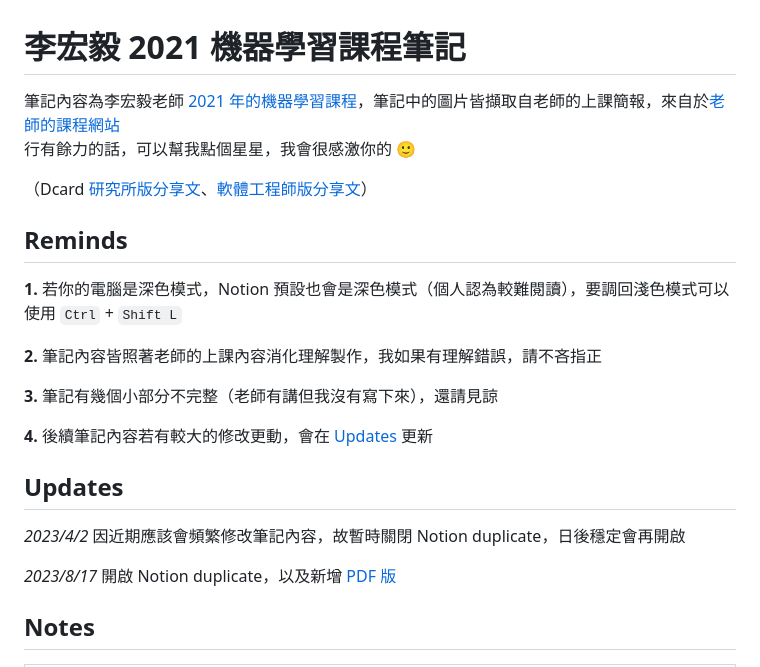
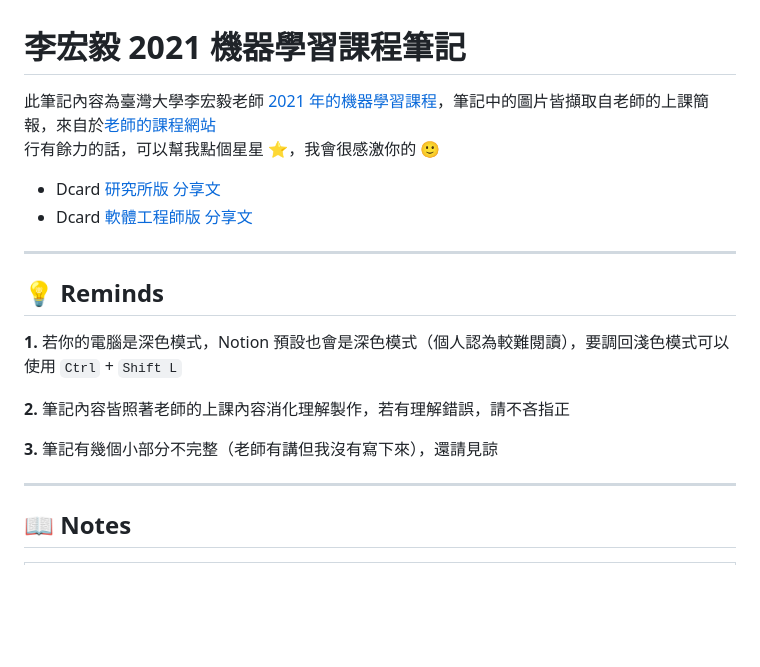
Before and after one commit to chsiang426/ML-2021-notes, a Markdown page: README.md, the part around one of its changes. GitHub-like rendering; blank space fills up the shorter version.

````diff
--- a/README.md
+++ b/README.md
@@ -1,27 +1,24 @@
 # 李宏毅 2021 機器學習課程筆記
 
-筆記內容為李宏毅老師 [2021 年的機器學習課程](https://www.youtube.com/playlist?list=PLJV_el3uVTsMhtt7_Y6sgTHGHp1Vb2P2J)，筆記中的圖片皆擷取自老師的上課簡報，來自於[老師的課程網站](https://speech.ee.ntu.edu.tw/~hylee/ml/2021-spring.php)
-行有餘力的話，可以幫我點個星星，我會很感激你的 🙂
+此筆記內容為臺灣大學李宏毅老師 [2021 年的機器學習課程](https://www.youtube.com/playlist?list=PLJV_el3uVTsMhtt7_Y6sgTHGHp1Vb2P2J)，筆記中的圖片皆擷取自老師的上課簡報，來自於[老師的課程網站](https://speech.ee.ntu.edu.tw/~hylee/ml/2021-spring.php)
+行有餘力的話，可以幫我點個星星 ⭐，我會很感激你的 🙂
 
-（Dcard [研究所版分享文](https://www.dcard.tw/f/graduate_school/p/241639442)、[軟體工程師版分享文](https://www.dcard.tw/f/softwareengineer/p/241639712)）
+* Dcard [研究所版 分享文](https://www.dcard.tw/f/graduate_school/p/241639442)
+* Dcard [軟體工程師版 分享文](https://www.dcard.tw/f/softwareengineer/p/241639712)
 
-## Reminds
+---
+
+## 💡 Reminds
 
 **1.** 若你的電腦是深色模式，Notion 預設也會是深色模式（個人認為較難閱讀），要調回淺色模式可以使用 ```Ctrl``` + ```Shift L```
 
-**2.** 筆記內容皆照著老師的上課內容消化理解製作，我如果有理解錯誤，請不吝指正
+**2.** 筆記內容皆照著老師的上課內容消化理解製作，若有理解錯誤，請不吝指正
 
 **3.** 筆記有幾個小部分不完整（老師有講但我沒有寫下來），還請見諒
 
-**4.** 後續筆記內容若有較大的修改更動，會在 [Updates](https://github.com/chsiang426/ML-2021-notes#updates) 更新
+---
 
-## Updates
-
-*2023/4/2* 因近期應該會頻繁修改筆記內容，故暫時關閉 Notion duplicate，日後穩定會再開啟
-
-*2023/8/17* 開啟 Notion duplicate，以及新增 [PDF 版](https://github.com/chsiang426/ML-2021-notes/tree/main/PDF)
-
-## Notes
+## 📖 Notes
 
 <table>
   <thead>
````
Also changed, not shown: other parts of README.md (+3 -2 lines).
